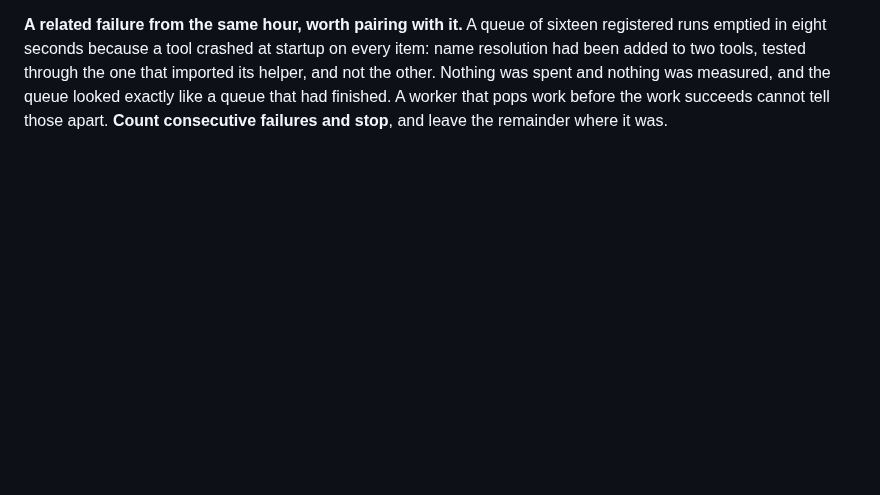
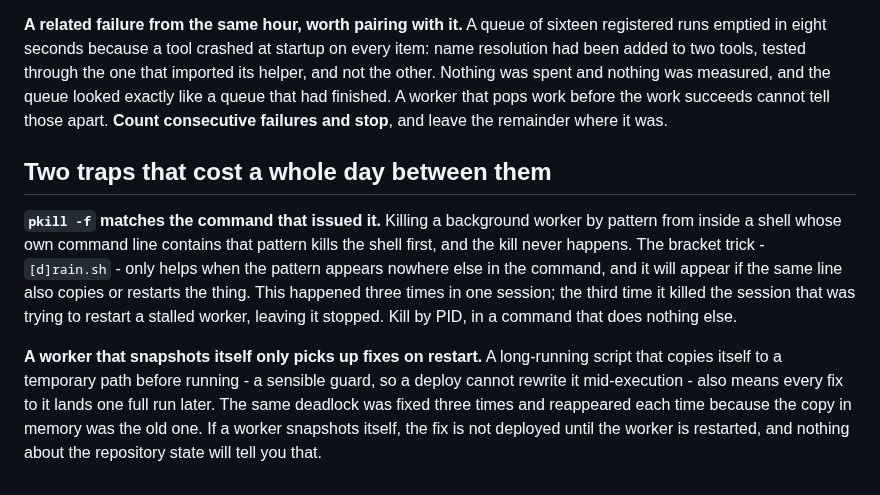
Before and after one commit to Reblexis/agent-evolution, a Markdown page: implementation/operating.md, the part around the change. GitHub-like rendering; blank space fills up the shorter version.

Commit message:
Two traps: pkill self-match, and workers that snapshot themselves
pkill -f matches the command that issued it, so killing a worker from a
shell whose own line mentions it kills the shell instead. The bracket trick
does not help when the same line also copies or restarts the thing. Three
times in one session, the third killing the session that was restarting a
stalled worker.

And a worker that copies itself to a temporary path before running - a
sensible guard against a deploy rewriting it mid-execution - only picks up
fixes on restart. The same deadlock was fixed three times and came back
each time because the copy in memory was old, and nothing in the repository
state says so.

```diff
--- a/implementation/operating.md
+++ b/implementation/operating.md
@@ -143,3 +143,22 @@ spent and nothing was measured, and the queue looked exactly like a queue
 that had finished. A worker that pops work before the work succeeds cannot
 tell those apart. **Count consecutive failures and stop**, and leave the
 remainder where it was.
+
+## Two traps that cost a whole day between them
+
+**`pkill -f` matches the command that issued it.** Killing a background
+worker by pattern from inside a shell whose own command line contains that
+pattern kills the shell first, and the kill never happens. The bracket
+trick - `[d]rain.sh` - only helps when the pattern appears nowhere else in
+the command, and it will appear if the same line also copies or restarts
+the thing. This happened three times in one session; the third time it
+killed the session that was trying to restart a stalled worker, leaving it
+stopped. Kill by PID, in a command that does nothing else.
+
+**A worker that snapshots itself only picks up fixes on restart.** A
+long-running script that copies itself to a temporary path before running -
+a sensible guard, so a deploy cannot rewrite it mid-execution - also means
+every fix to it lands one full run later. The same deadlock was fixed three
+times and reappeared each time because the copy in memory was the old one.
+If a worker snapshots itself, the fix is not deployed until the worker is
+restarted, and nothing about the repository state will tell you that.
```
